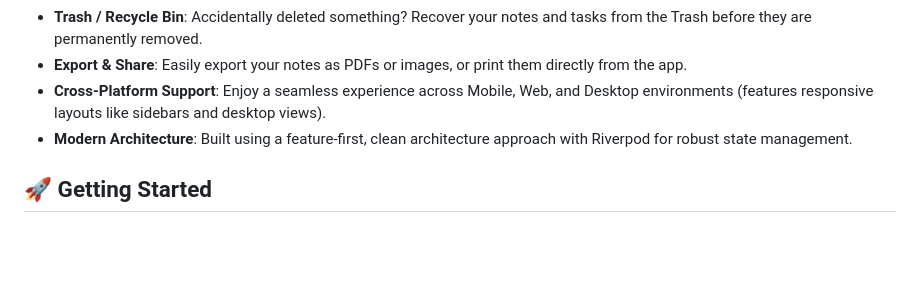
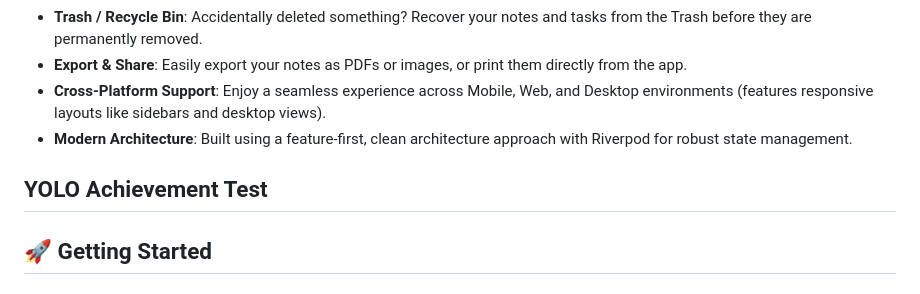
Before and after one commit to abinjoyal/MyNotes-App, a Markdown page: README.md, the part around the change. GitHub-like rendering; blank space fills up the shorter version.

Commit message:
Add YOLO Achievement Test section to README
Added a new section for the YOLO Achievement Test.

```diff
--- a/README.md
+++ b/README.md
@@ -13,6 +13,8 @@ MyNotes is a feature-rich, cross-platform note-taking application built with Flu
 * **Export & Share**: Easily export your notes as PDFs or images, or print them directly from the app.
 * **Cross-Platform Support**: Enjoy a seamless experience across Mobile, Web, and Desktop environments (features responsive layouts like sidebars and desktop views).
 * **Modern Architecture**: Built using a feature-first, clean architecture approach with Riverpod for robust state management.
+
+## YOLO Achievement Test
 
 ## 🚀 Getting Started
 
```
